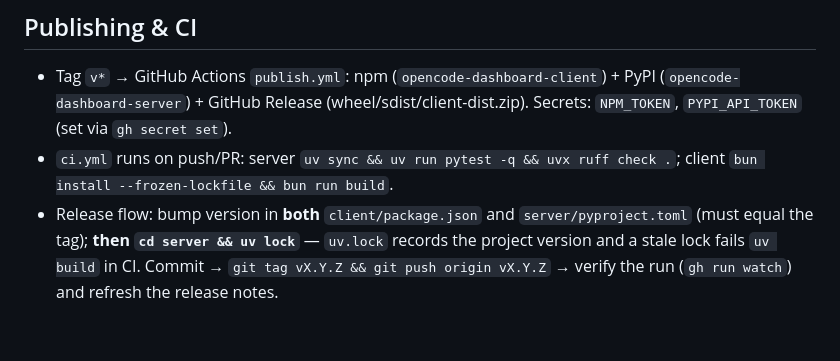
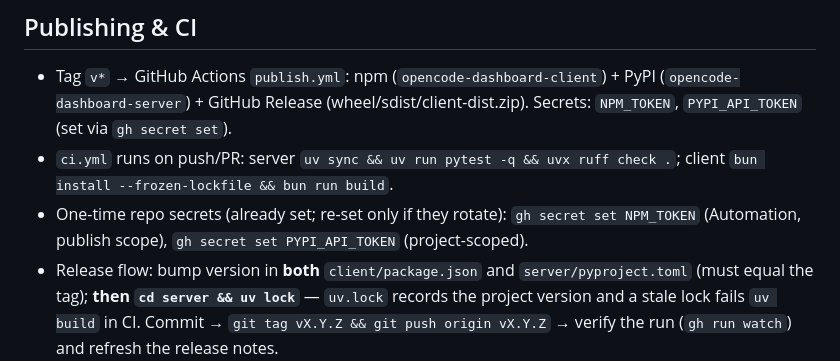
Before and after one commit to GCS-ZHN/opencode-dashboard, a Markdown page: AGENTS.md, the part around the change. Rendered like a GitHub page; blank space fills up the shorter version.

```diff
--- a/AGENTS.md
+++ b/AGENTS.md
@@ -53,6 +53,7 @@ Installed packages are configured via interactive `configure`, writing to the **
 
 - Tag `v*` → GitHub Actions `publish.yml`: npm (`opencode-dashboard-client`) + PyPI (`opencode-dashboard-server`) + GitHub Release (wheel/sdist/client-dist.zip). Secrets: `NPM_TOKEN`, `PYPI_API_TOKEN` (set via `gh secret set`).
 - `ci.yml` runs on push/PR: server `uv sync && uv run pytest -q && uvx ruff check .`; client `bun install --frozen-lockfile && bun run build`.
+- One-time repo secrets (already set; re-set only if they rotate): `gh secret set NPM_TOKEN` (Automation, publish scope), `gh secret set PYPI_API_TOKEN` (project-scoped).
 - Release flow: bump version in **both** `client/package.json` and `server/pyproject.toml` (must equal the tag); **then `cd server && uv lock`** — `uv.lock` records the project version and a stale lock fails `uv build` in CI. Commit → `git tag vX.Y.Z && git push origin vX.Y.Z` → verify the run (`gh run watch`) and refresh the release notes.
 - Packages keep registry metadata in code: `package.json` `homepage`/`repository`/`bugs`; `pyproject.toml` `[project.urls]` + `[project.scripts]`.
 
```
Also changed, not shown: README.md (+0 -25 lines).
